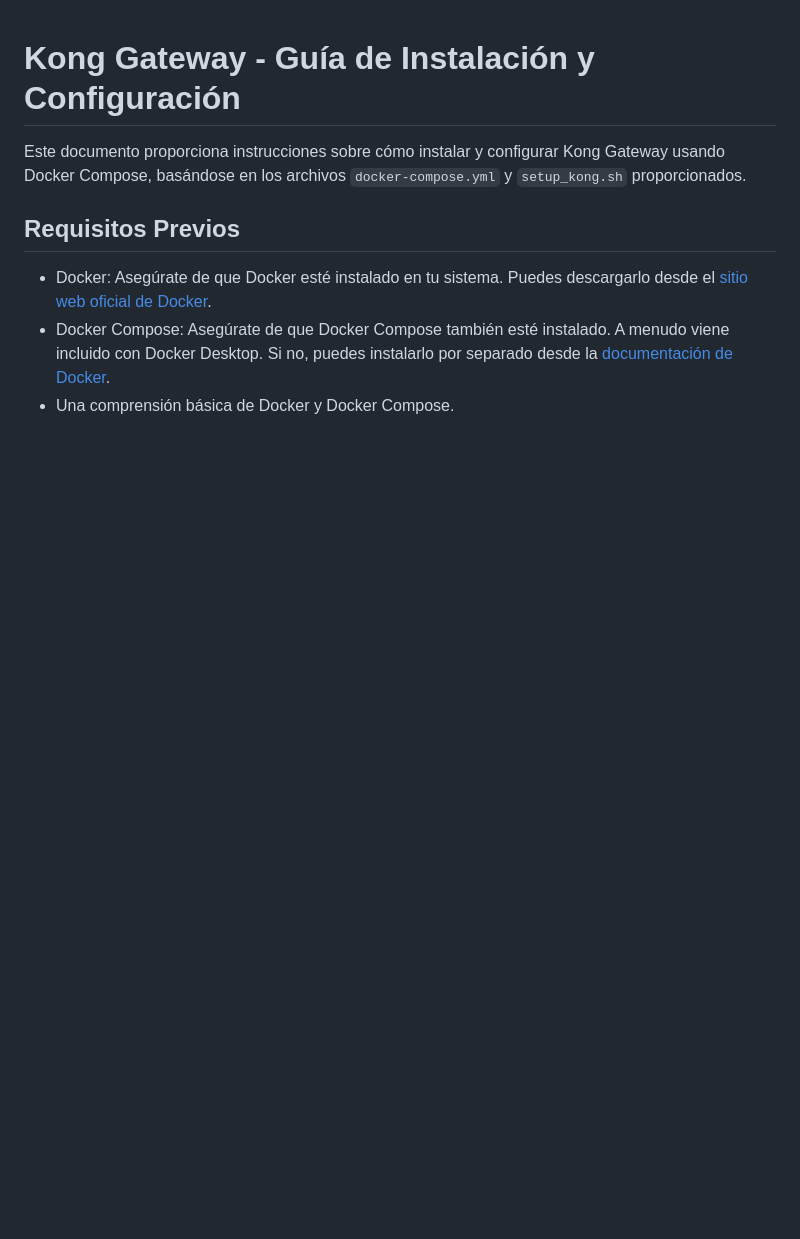
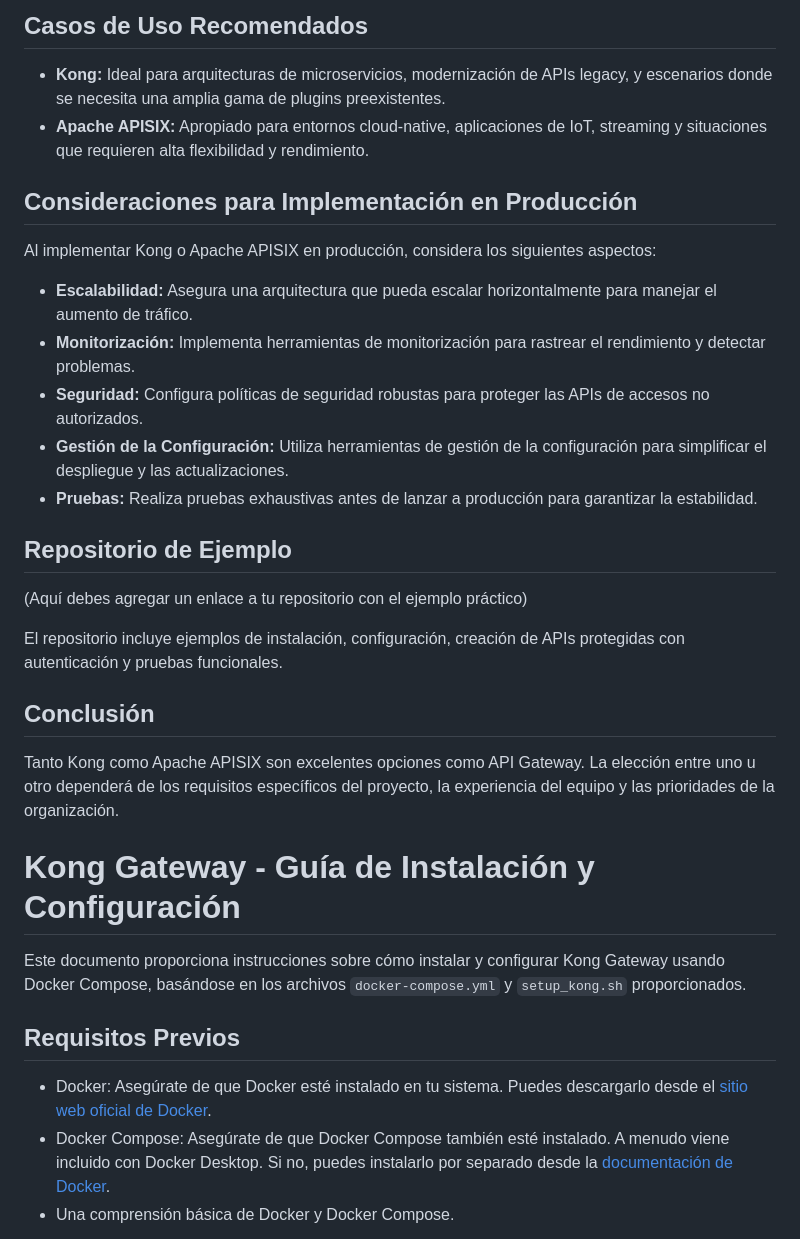
Before and after one commit to UpsIE2025/proyectoFinal-g4, a Markdown page: Task_2/README.md, the part around one of its changes. Rendered like a GitHub page; blank space fills up the shorter version.

Commit message:
readme informe

```diff
--- a/Task_2/README.md
+++ b/Task_2/README.md
@@ -1,3 +45,35 @@
+## Casos de Uso Recomendados
+
+*   **Kong:** Ideal para arquitecturas de microservicios, modernización de APIs legacy, y escenarios donde se necesita una amplia gama de plugins preexistentes.
+*   **Apache APISIX:**  Apropiado para entornos cloud-native, aplicaciones de IoT, streaming y situaciones que requieren alta flexibilidad y rendimiento.
+
+## Consideraciones para Implementación en Producción
+
+Al implementar Kong o Apache APISIX en producción, considera los siguientes aspectos:
+
+*   **Escalabilidad:** Asegura una arquitectura que pueda escalar horizontalmente para manejar el aumento de tráfico.
+*   **Monitorización:** Implementa herramientas de monitorización para rastrear el rendimiento y detectar problemas.
+*   **Seguridad:** Configura políticas de seguridad robustas para proteger las APIs de accesos no autorizados.
+*   **Gestión de la Configuración:** Utiliza herramientas de gestión de la configuración para simplificar el despliegue y las actualizaciones.
+*   **Pruebas:** Realiza pruebas exhaustivas antes de lanzar a producción para garantizar la estabilidad.
+
+## Repositorio de Ejemplo
+
+(Aquí debes agregar un enlace a tu repositorio con el ejemplo práctico)
+
+El repositorio incluye ejemplos de instalación, configuración, creación de APIs protegidas con autenticación y pruebas funcionales.
+
+## Conclusión
+
+Tanto Kong como Apache APISIX son excelentes opciones como API Gateway.  La elección entre uno u otro dependerá de los requisitos específicos del proyecto, la experiencia del equipo y las prioridades de la organización.
+
+
+
+
+
+
+
+
 # Kong Gateway - Guía de Instalación y Configuración
 
 Este documento proporciona instrucciones sobre cómo instalar y configurar Kong Gateway usando Docker Compose, basándose en los archivos `docker-compose.yml` y `setup_kong.sh` proporcionados.
```
Also changed, not shown: other parts of Task_2/README.md (+44 -0 lines).
